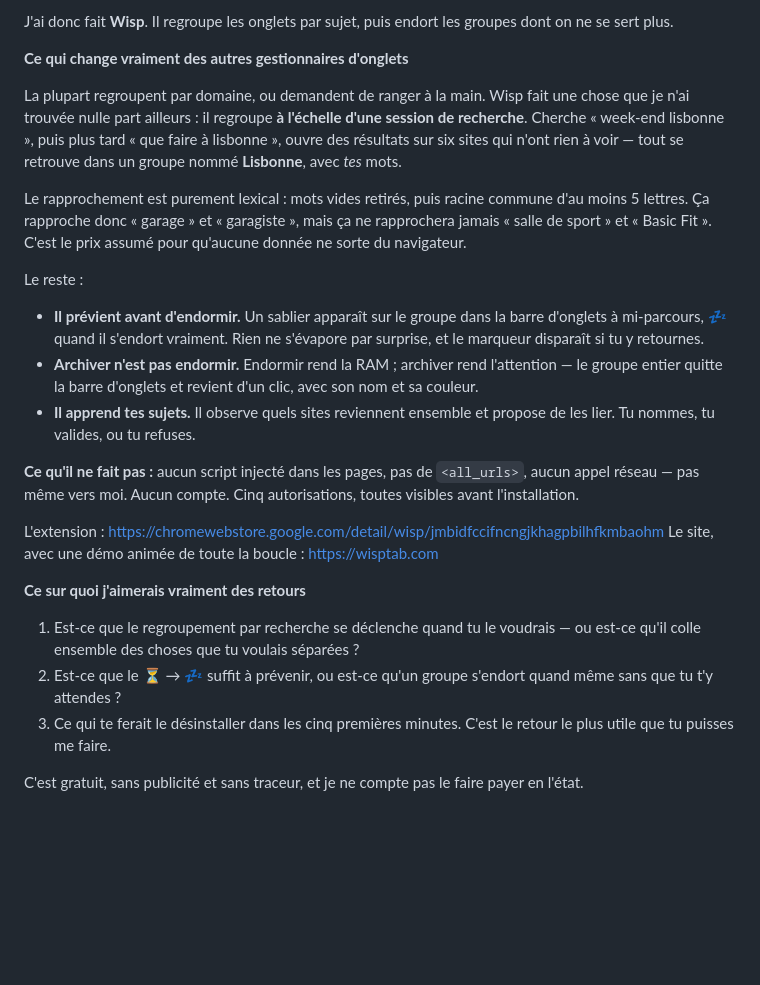
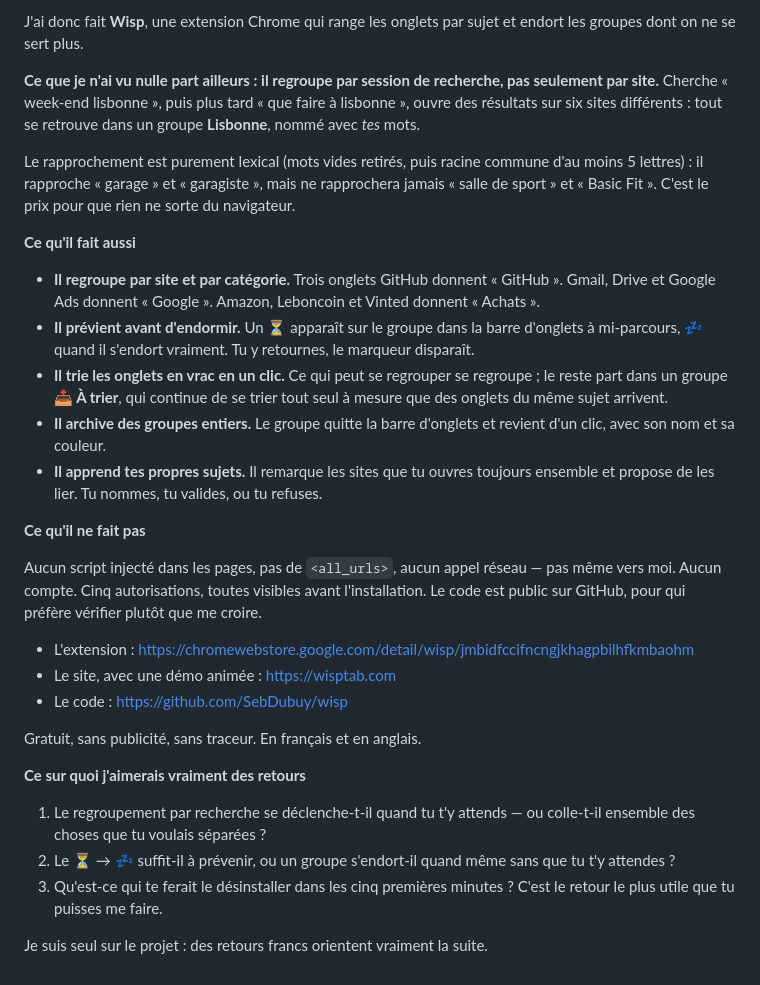
Before and after one commit to SebDubuy/wisp, a Markdown page: store/reddit.md, the part around one of its changes. Drawn GitHub-style; blank space fills up the shorter version.

```diff
--- a/store/reddit.md
+++ b/store/reddit.md
@@ -64,27 +74,33 @@ J'ai une quarantaine d'onglets ouverts en permanence, et mon problème n'a jamai
 
-J'ai donc fait **Wisp**. Il regroupe les onglets par sujet, puis endort les groupes dont on ne se sert plus.
+J'ai donc fait **Wisp**, une extension Chrome qui range les onglets par sujet et endort les groupes dont on ne se sert plus.
 
-**Ce qui change vraiment des autres gestionnaires d'onglets**
+**Ce que je n'ai vu nulle part ailleurs : il regroupe par session de recherche, pas seulement par site.**
+Cherche « week-end lisbonne », puis plus tard « que faire à lisbonne », ouvre des résultats sur six sites différents : tout se retrouve dans un groupe **Lisbonne**, nommé avec *tes* mots.
 
-La plupart regroupent par domaine, ou demandent de ranger à la main. Wisp fait une chose que je n'ai trouvée nulle part ailleurs : il regroupe **à l'échelle d'une session de recherche**. Cherche « week-end lisbonne », puis plus tard « que faire à lisbonne », ouvre des résultats sur six sites qui n'ont rien à voir — tout se retrouve dans un groupe nommé **Lisbonne**, avec *tes* mots.
+Le rapprochement est purement lexical (mots vides retirés, puis racine commune d'au moins 5 lettres) : il rapproche « garage » et « garagiste », mais ne rapprochera jamais « salle de sport » et « Basic Fit ». C'est le prix pour que rien ne sorte du navigateur.
 
-Le rapprochement est purement lexical : mots vides retirés, puis racine commune d'au moins 5 lettres. Ça rapproche donc « garage » et « garagiste », mais ça ne rapprochera jamais « salle de sport » et « Basic Fit ». C'est le prix assumé pour qu'aucune donnée ne sorte du navigateur.
+**Ce qu'il fait aussi**
 
-Le reste :
+- **Il regroupe par site et par catégorie.** Trois onglets GitHub donnent « GitHub ». Gmail, Drive et Google Ads donnent « Google ». Amazon, Leboncoin et Vinted donnent « Achats ».
+- **Il prévient avant d'endormir.** Un ⏳ apparaît sur le groupe dans la barre d'onglets à mi-parcours, 💤 quand il s'endort vraiment. Tu y retournes, le marqueur disparaît.
+- **Il trie les onglets en vrac en un clic.** Ce qui peut se regrouper se regroupe ; le reste part dans un groupe **📥 À trier**, qui continue de se trier tout seul à mesure que des onglets du même sujet arrivent.
+- **Il archive des groupes entiers.** Le groupe quitte la barre d'onglets et revient d'un clic, avec son nom et sa couleur.
+- **Il apprend tes propres sujets.** Il remarque les sites que tu ouvres toujours ensemble et propose de les lier. Tu nommes, tu valides, ou tu refuses.
 
-- **Il prévient avant d'endormir.** Un sablier apparaît sur le groupe dans la barre d'onglets à mi-parcours, 💤 quand il s'endort vraiment. Rien ne s'évapore par surprise, et le marqueur disparaît si tu y retournes.
-- **Archiver n'est pas endormir.** Endormir rend la RAM ; archiver rend l'attention — le groupe entier quitte la barre d'onglets et revient d'un clic, avec son nom et sa couleur.
-- **Il apprend tes sujets.** Il observe quels sites reviennent ensemble et propose de les lier. Tu nommes, tu valides, ou tu refuses.
+**Ce qu'il ne fait pas**
 
-**Ce qu'il ne fait pas :** aucun script injecté dans les pages, pas de `<all_urls>`, aucun appel réseau — pas même vers moi. Aucun compte. Cinq autorisations, toutes visibles avant l'installation.
+Aucun script injecté dans les pages, pas de `<all_urls>`, aucun appel réseau — pas même vers moi. Aucun compte. Cinq autorisations, toutes visibles avant l'installation. Le code est public sur GitHub, pour qui préfère vérifier plutôt que me croire.
 
-L'extension : https://chromewebstore.google.com/detail/wisp/jmbidfccifncngjkhagpbilhfkmbaohm
-Le site, avec une démo animée de toute la boucle : https://wisptab.com
+- L'extension : https://chromewebstore.google.com/detail/wisp/jmbidfccifncngjkhagpbilhfkmbaohm
+- Le site, avec une démo animée : https://wisptab.com
+- Le code : https://github.com/SebDubuy/wisp
+
+Gratuit, sans publicité, sans traceur. En français et en anglais.
 
 **Ce sur quoi j'aimerais vraiment des retours**
 
-1. Est-ce que le regroupement par recherche se déclenche quand tu le voudrais — ou est-ce qu'il colle ensemble des choses que tu voulais séparées ?
-2. Est-ce que le ⏳ → 💤 suffit à prévenir, ou est-ce qu'un groupe s'endort quand même sans que tu t'y attendes ?
-3. Ce qui te ferait le désinstaller dans les cinq premières minutes. C'est le retour le plus utile que tu puisses me faire.
+1. Le regroupement par recherche se déclenche-t-il quand tu t'y attends — ou colle-t-il ensemble des choses que tu voulais séparées ?
+2. Le ⏳ → 💤 suffit-il à prévenir, ou un groupe s'endort-il quand même sans que tu t'y attendes ?
+3. Qu'est-ce qui te ferait le désinstaller dans les cinq premières minutes ? C'est le retour le plus utile que tu puisses me faire.
 
-C'est gratuit, sans publicité et sans traceur, et je ne compte pas le faire payer en l'état.
+Je suis seul sur le projet : des retours francs orientent vraiment la suite.
```
Also changed, not shown: other parts of store/reddit.md (+37 -27 lines).
